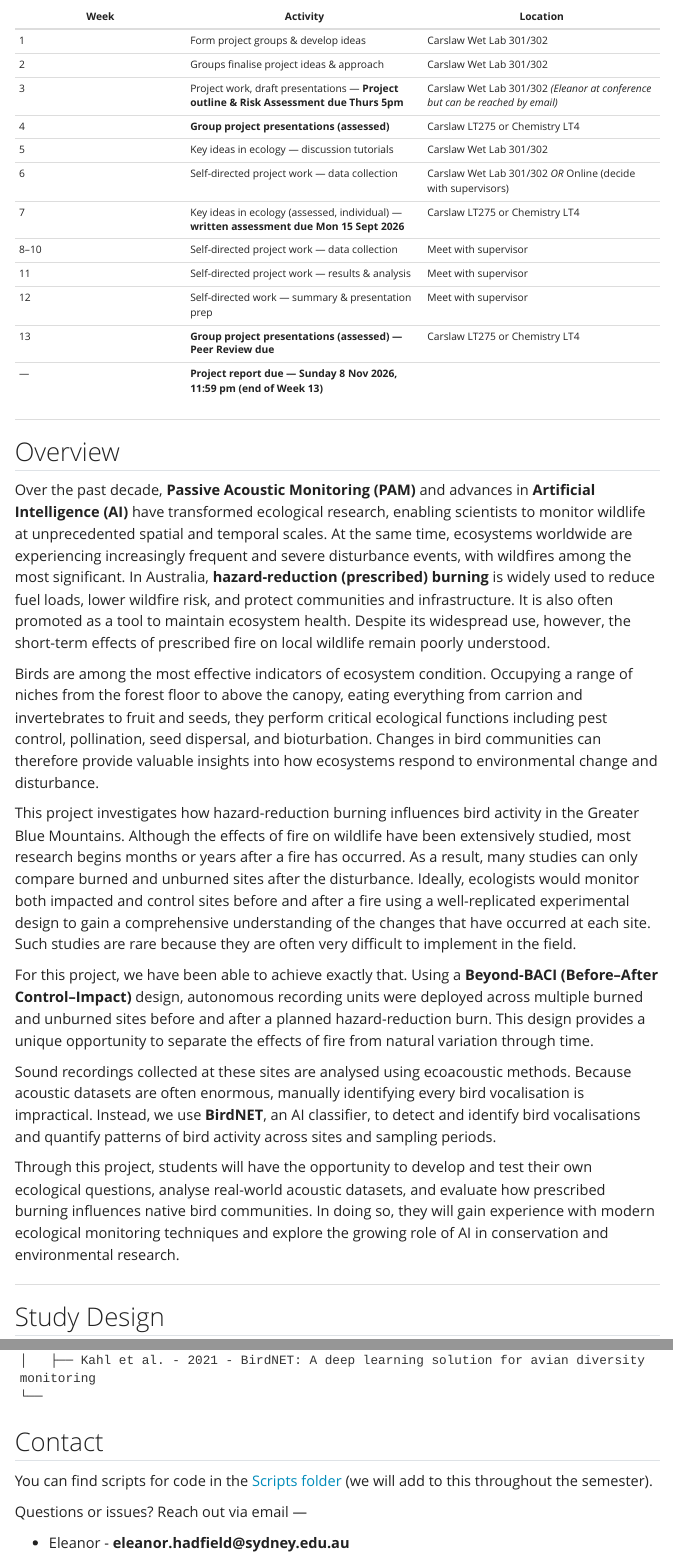
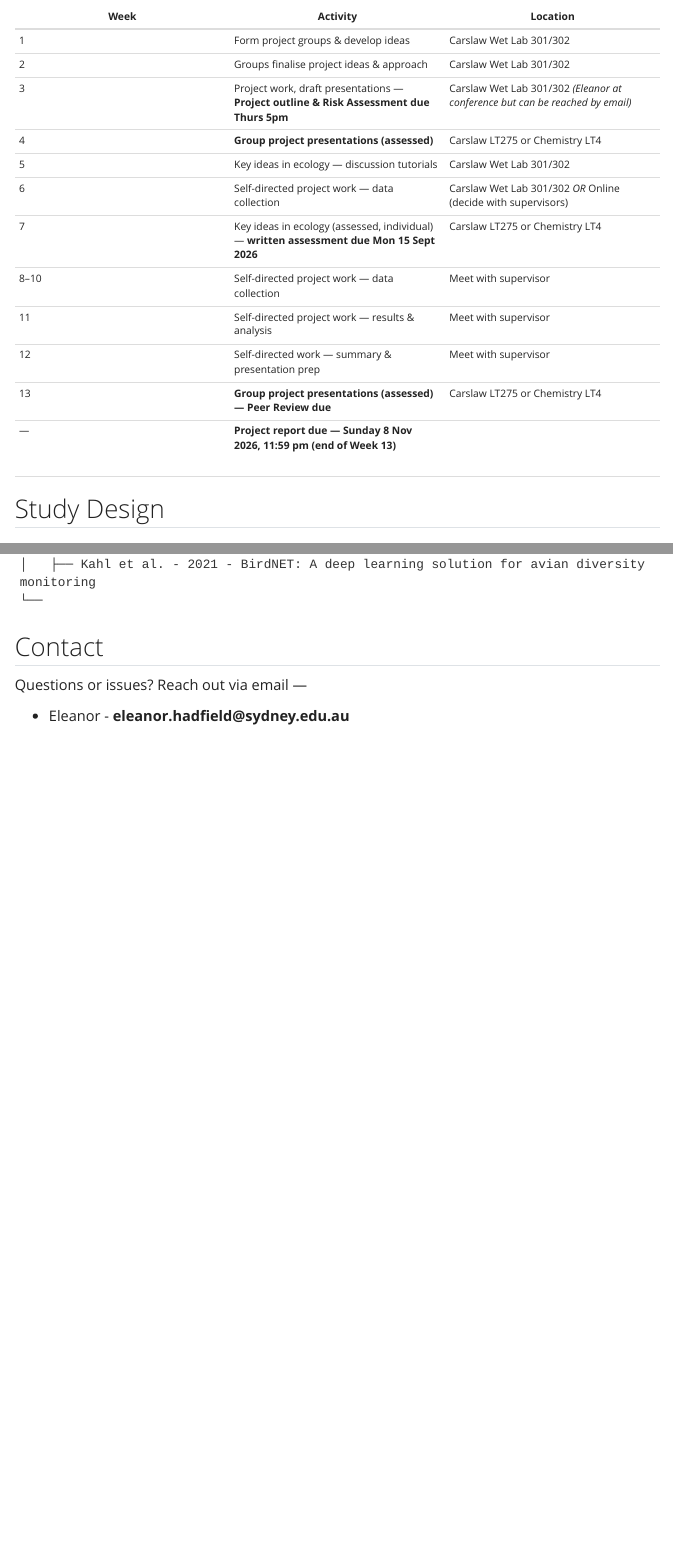
Before and after one commit to eleanor-h43/BIOL3X07-Ecology_Project3, a Quarto document (index.qmd): the page in a window 1100 px wide, from 290 px down, and a second part further down, joined at a grey line. Rendered offline with R 4.5, knitr and Pandoc in place of Quarto, with nearby package versions; menus at the side of the page are left out.

Commit message:
Update index.qmd

```diff
--- a/index.qmd
+++ b/index.qmd
@@ -25,22 +25,6 @@
 | 12 | Self-directed work — summary & presentation prep | Meet with supervisor |
 | 13 | **Group project presentations (assessed) — Peer Review due** | Carslaw LT275 or Chemistry LT4 |
 | — | **Project report due — Sunday 8 Nov 2026, 11:59 pm (end of Week 13)** |  |
-
-------------------------------------------------------------------------
-
-## Overview
-
-Over the past decade, **Passive Acoustic Monitoring (PAM)** and advances in **Artificial Intelligence (AI)** have transformed ecological research, enabling scientists to monitor wildlife at unprecedented spatial and temporal scales. At the same time, ecosystems worldwide are experiencing increasingly frequent and severe disturbance events, with wildfires among the most significant. In Australia, **hazard-reduction (prescribed) burning** is widely used to reduce fuel loads, lower wildfire risk, and protect communities and infrastructure. It is also often promoted as a tool to maintain ecosystem health. Despite its widespread use, however, the short-term effects of prescribed fire on local wildlife remain poorly understood.
-
-Birds are among the most effective indicators of ecosystem condition. Occupying a range of niches from the forest floor to above the canopy, eating everything from carrion and invertebrates to fruit and seeds, they perform critical ecological functions including pest control, pollination, seed dispersal, and bioturbation. Changes in bird communities can therefore provide valuable insights into how ecosystems respond to environmental change and disturbance.
-
-This project investigates how hazard-reduction burning influences bird activity in the Greater Blue Mountains. Although the effects of fire on wildlife have been extensively studied, most research begins months or years after a fire has occurred. As a result, many studies can only compare burned and unburned sites after the disturbance. Ideally, ecologists would monitor both impacted and control sites before and after a fire using a well-replicated experimental design to gain a comprehensive understanding of the changes that have occurred at each site. Such studies are rare because they are often very difficult to implement in the field.
-
-For this project, we have been able to achieve exactly that. Using a **Beyond-BACI (Before–After Control–Impact)** design, autonomous recording units were deployed across multiple burned and unburned sites before and after a planned hazard-reduction burn. This design provides a unique opportunity to separate the effects of fire from natural variation through time.
-
-Sound recordings collected at these sites are analysed using ecoacoustic methods. Because acoustic datasets are often enormous, manually identifying every bird vocalisation is impractical. Instead, we use **BirdNET**, an AI classifier, to detect and identify bird vocalisations and quantify patterns of bird activity across sites and sampling periods.
-
-Through this project, students will have the opportunity to develop and test their own ecological questions, analyse real-world acoustic datasets, and evaluate how prescribed burning influences native bird communities. In doing so, they will gain experience with modern ecological monitoring techniques and explore the growing role of AI in conservation and environmental research.
 
 ------------------------------------------------------------------------
 
@@ -195,8 +179,6 @@
 
 ## Contact
 
-You can find scripts for code in the [Scripts folder](https://github.com/eleanor-h43/BIOL3X07-Ecology_Project3/tree/main/scripts) (we will add to this throughout the semester).
-
 Questions or issues? Reach out via email —
 
 -   Eleanor - **eleanor.hadfield\@sydney.edu.au**
```
Also changed, not shown: index.qmd (4 more changed lines).
